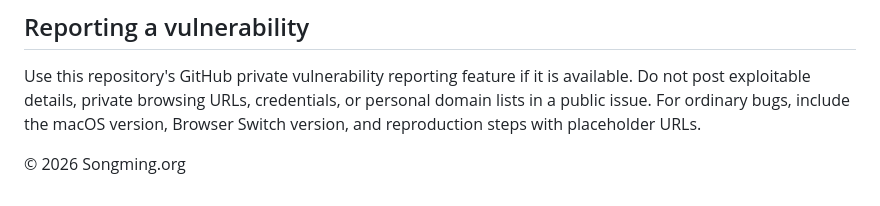
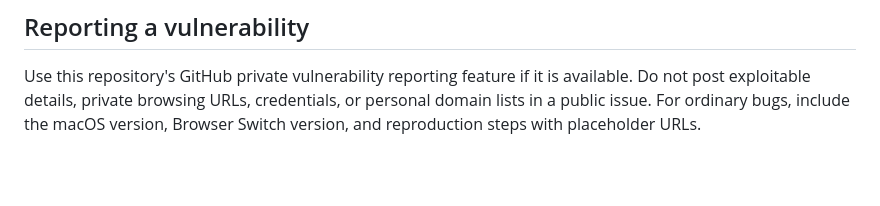
Before and after one commit to sd800/browser-switch, a Markdown page: SECURITY.md, the part around the change. Rendered like a GitHub page; blank space fills up the shorter version.

```diff
--- a/SECURITY.md
+++ b/SECURITY.md
@@ -33,5 +33,3 @@ Local ad hoc signatures protect bundle integrity after signing but do not establ
 ## Reporting a vulnerability
 
 Use this repository's GitHub private vulnerability reporting feature if it is available. Do not post exploitable details, private browsing URLs, credentials, or personal domain lists in a public issue. For ordinary bugs, include the macOS version, Browser Switch version, and reproduction steps with placeholder URLs.
-
-© 2026 Songming.org
```
Also changed, not shown: README.md (+0 -2 lines).
